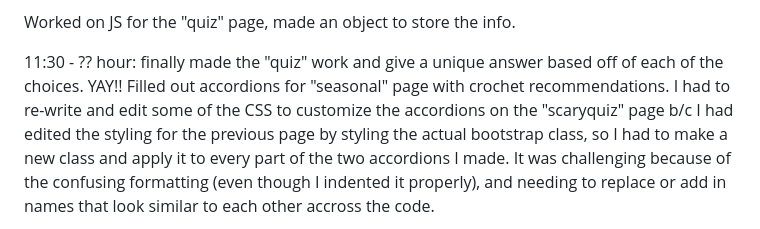
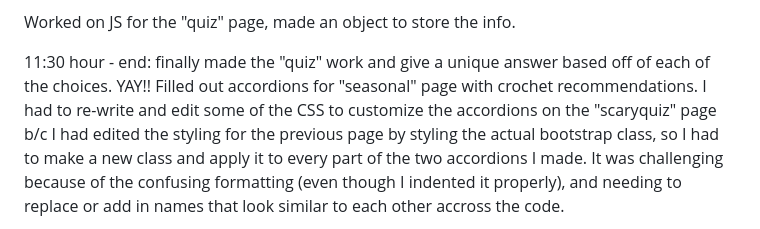
Before and after one commit to brezel-person/Typeface, a Markdown page: README.md, the part around the change. GitHub-like rendering.

```diff
--- a/README.md
+++ b/README.md
@@ -24,7 +24,7 @@ and I think it may fit better with the scary quiz. Also added a button with a mo
 
 Worked on JS for the "quiz" page, made an object to store the info.
 
-11:30 - ?? hour: finally made the "quiz" work and give a unique answer based off of each of the choices. YAY!!
+11:30 hour - end: finally made the "quiz" work and give a unique answer based off of each of the choices. YAY!!
 Filled out accordions for "seasonal" page with crochet recommendations. I had to re-write and edit some of the CSS to customize the accordions on the "scaryquiz" page b/c I had edited the styling for the previous page by styling the actual bootstrap class, so I had to make a new class and apply it to every part of the two accordions I made. It was challenging because of the confusing formatting (even though I indented it properly), and needing to replace or add in names that look similar to each other accross the code.
 
 Added and stylized accordion for the scary quiz. Finished!
```
